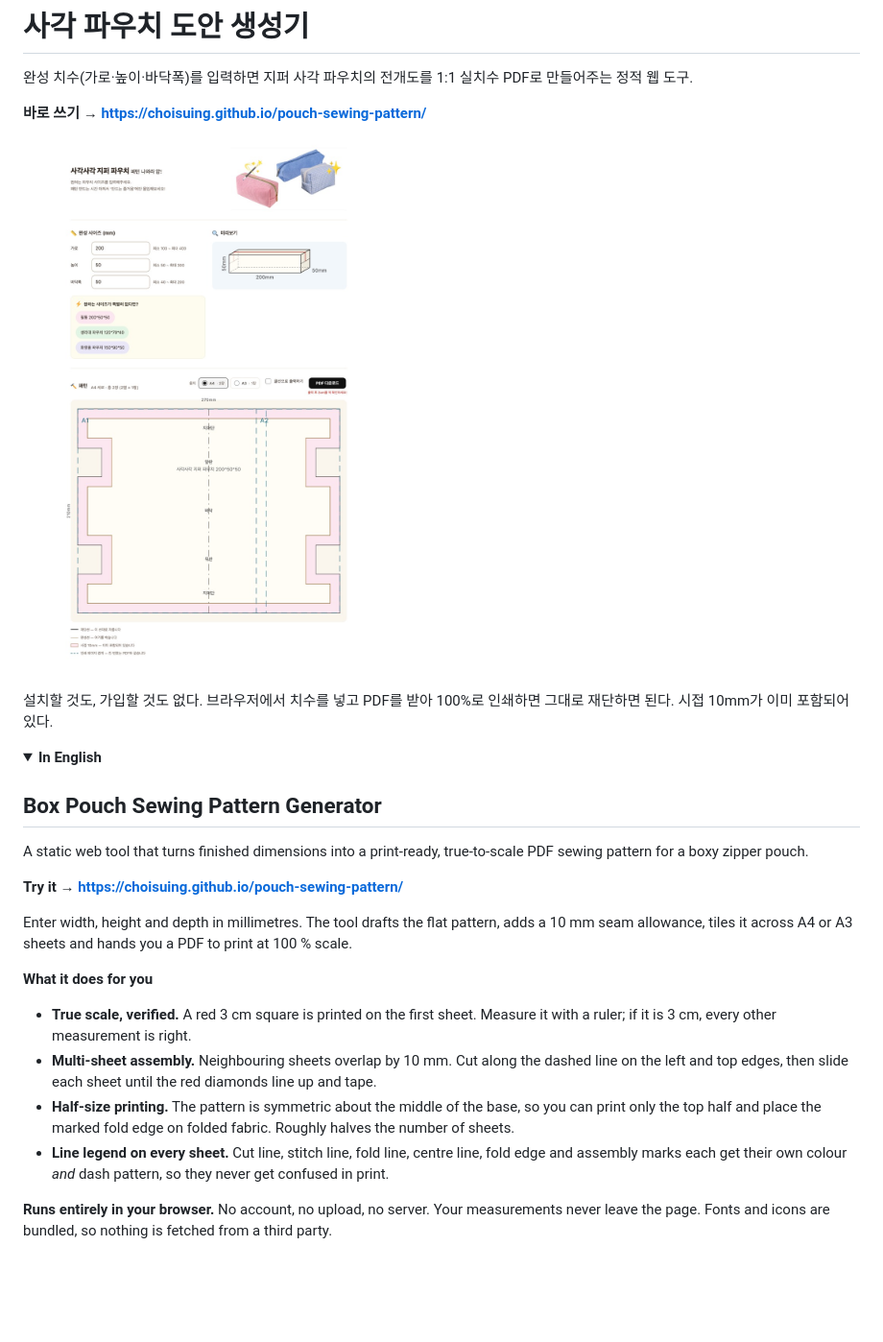
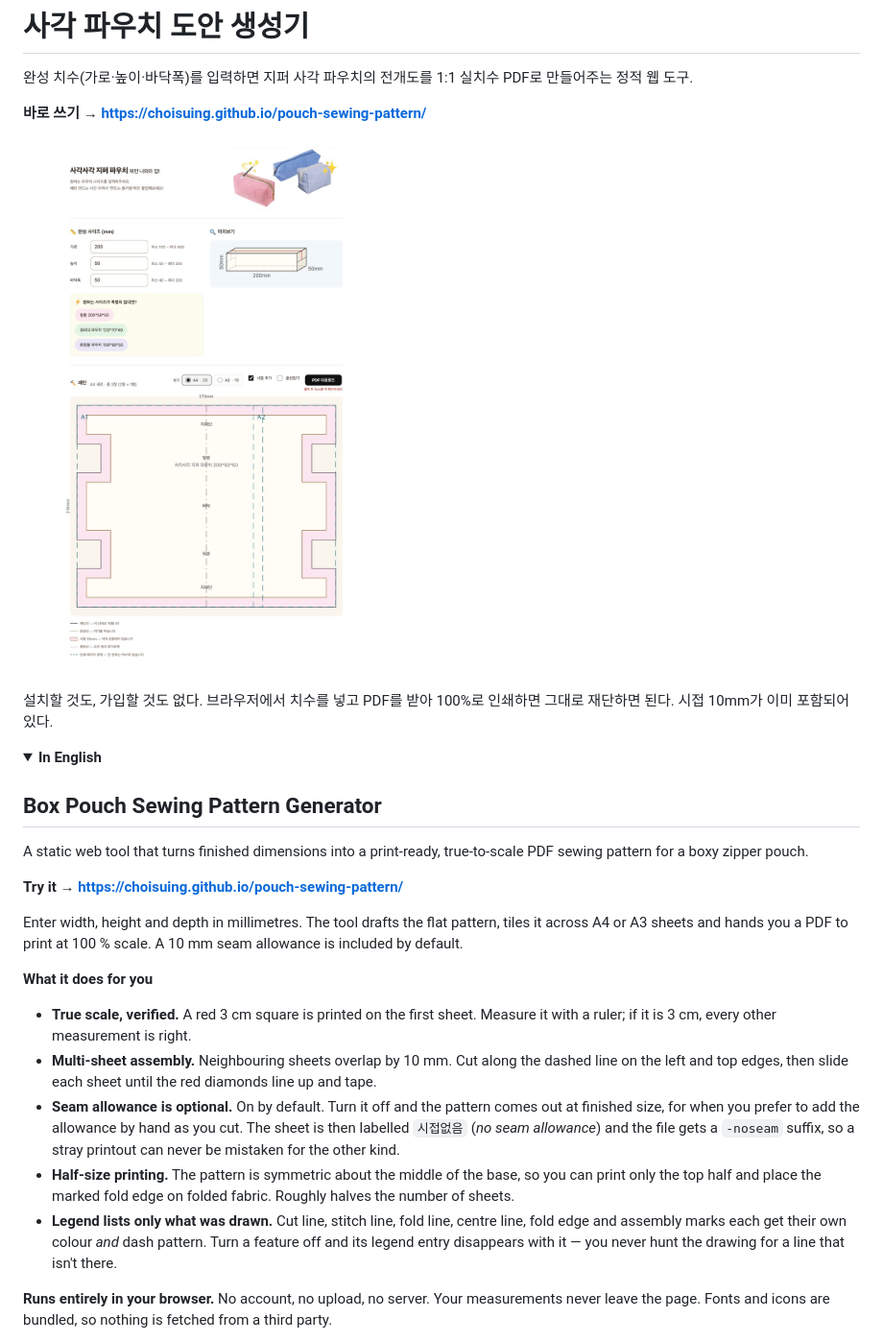
Before and after one commit to choisuing/pouch-sewing-pattern, a Markdown page: README.md, the part around the change. Shown at 96% size. Rendered like a GitHub page; pictures changed too: docs/img/screenshot.jpg; folded sections open; blank space fills up the shorter version.

Commit message:
낡은 README 스크린샷과 영어 설명 고치기
스크린샷을 85969e8에서 찍었는데 그 뒤 cda9b5d가 화면을 바꿨다.
체크박스가 하나 늘었고, 골선 문구가 바뀌었고, 범례도 달라졌다.
저장소 첫 화면이 없는 UI를 보여주고 있었다.

영어 설명도 "adds a 10mm seam allowance"라고 단정하고 있어 시접이
선택사항이 된 지금은 사실과 다르다. 시접을 끌 수 있다는 것과, 그때
도안과 파일명에 표시가 붙는다는 것을 적었다.

범례 설명도 "모든 장에 범례가 있다"에서 "그린 것만 담는다"로 고쳤다.
legendItems로 옮기면서 실제 동작이 그렇게 바뀌었다.

Co-Authored-By: Claude Opus 5 <noreply@anthropic.com>

```diff
--- a/README.md
+++ b/README.md
@@ -17,14 +17,15 @@ A static web tool that turns finished dimensions into a print-ready, true-to-sca
 
 **Try it → https://choisuing.github.io/pouch-sewing-pattern/**
 
-Enter width, height and depth in millimetres. The tool drafts the flat pattern, adds a 10&nbsp;mm seam allowance, tiles it across A4 or A3 sheets and hands you a PDF to print at 100&nbsp;% scale.
+Enter width, height and depth in millimetres. The tool drafts the flat pattern, tiles it across A4 or A3 sheets and hands you a PDF to print at 100&nbsp;% scale. A 10&nbsp;mm seam allowance is included by default.
 
 **What it does for you**
 
 - **True scale, verified.** A red 3&nbsp;cm square is printed on the first sheet. Measure it with a ruler; if it is 3&nbsp;cm, every other measurement is right.
 - **Multi-sheet assembly.** Neighbouring sheets overlap by 10&nbsp;mm. Cut along the dashed line on the left and top edges, then slide each sheet until the red diamonds line up and tape.
+- **Seam allowance is optional.** On by default. Turn it off and the pattern comes out at finished size, for when you prefer to add the allowance by hand as you cut. The sheet is then labelled `시접없음` (*no seam allowance*) and the file gets a `-noseam` suffix, so a stray printout can never be mistaken for the other kind.
 - **Half-size printing.** The pattern is symmetric about the middle of the base, so you can print only the top half and place the marked fold edge on folded fabric. Roughly halves the number of sheets.
-- **Line legend on every sheet.** Cut line, stitch line, fold line, centre line, fold edge and assembly marks each get their own colour *and* dash pattern, so they never get confused in print.
+- **Legend lists only what was drawn.** Cut line, stitch line, fold line, centre line, fold edge and assembly marks each get their own colour *and* dash pattern. Turn a feature off and its legend entry disappears with it — you never hunt the drawing for a line that isn't there.
 
 **Runs entirely in your browser.** No account, no upload, no server. Your measurements never leave the page. Fonts and icons are bundled, so nothing is fetched from a third party.
 
```
